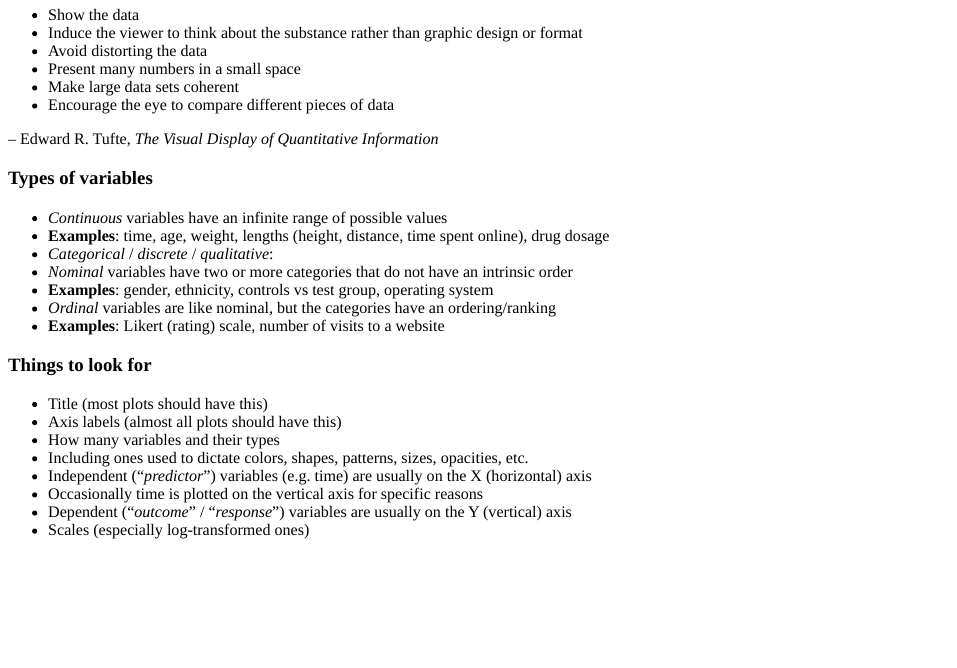
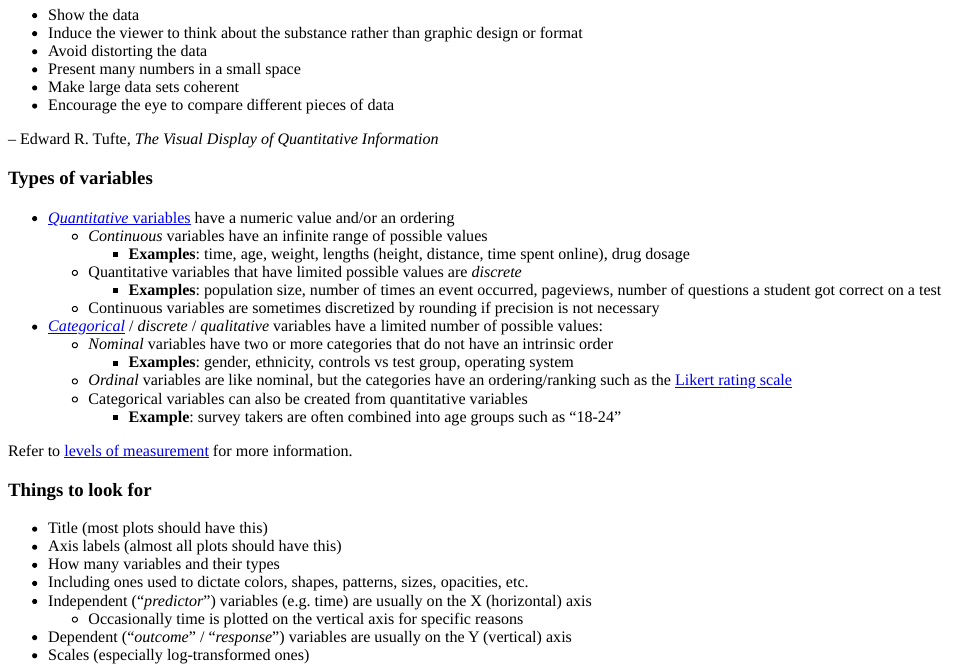
Before and after one commit to bearloga/wmf-allhands18, an R Markdown document (index.Rmd): the page in a window 1100 px wide, from 400 px down. The pictures show the output file index.html that the author committed with the source, opened offline.

Commit message:
Updated section on types of variables

```diff
--- a/index.Rmd
+++ b/index.Rmd
@@ -3,7 +3,7 @@ title: "Plotting the Course Through Charted Waters"
 output: learnr::tutorial
 tutorial:
   id: "org.wikimedia.mikhail.dataviz-literacy"
-  version: 0.1.9000
+  version: 0.2.9000
 runtime: shiny_prerendered
 ---
 
@@ -48,13 +48,20 @@ Graphical displays should:
 
 ### Types of variables
 
-- *Continuous* variables have an infinite range of possible values
-- **Examples**: time, age, weight, lengths (height, distance, time spent online), drug dosage
-- *Categorical* / *discrete* / *qualitative*:
-- *Nominal* variables have two or more categories that do not have an intrinsic order
-- **Examples**: gender, ethnicity, controls vs test group, operating system
-- *Ordinal* variables are like nominal, but the categories have an ordering/ranking
-- **Examples**: Likert (rating) scale, number of visits to a website
+- [*Quantitative* variables](https://en.wikipedia.org/wiki/Likert_scale) have a numeric value and/or an ordering
+  - *Continuous* variables have an infinite range of possible values
+    - **Examples**: time, age, weight, lengths (height, distance, time spent online), drug dosage
+  - Quantitative variables that have limited possible values are *discrete*
+    - **Examples**: population size, number of times an event occurred, pageviews, number of questions a student got correct on a test
+  - Continuous variables are sometimes discretized by rounding if precision is not necessary
+- [*Categorical*](https://en.wikipedia.org/wiki/Categorical_variable) / *discrete* / *qualitative* variables have a limited number of possible values:
+  - *Nominal* variables have two or more categories that do not have an intrinsic order
+    - **Examples**: gender, ethnicity, controls vs test group, operating system
+  - *Ordinal* variables are like nominal, but the categories have an ordering/ranking such as the [Likert rating scale](https://en.wikipedia.org/wiki/Likert_scale)
+  - Categorical variables can also be created from quantitative variables
+    - **Example**: survey takers are often combined into age groups such as "18-24"
+
+Refer to [levels of measurement](https://en.wikipedia.org/wiki/Level_of_measurement) for more information.
 
 ### Things to look for
 
```
Also changed, not shown: index.html, index.Rmd (4 more changed lines).
